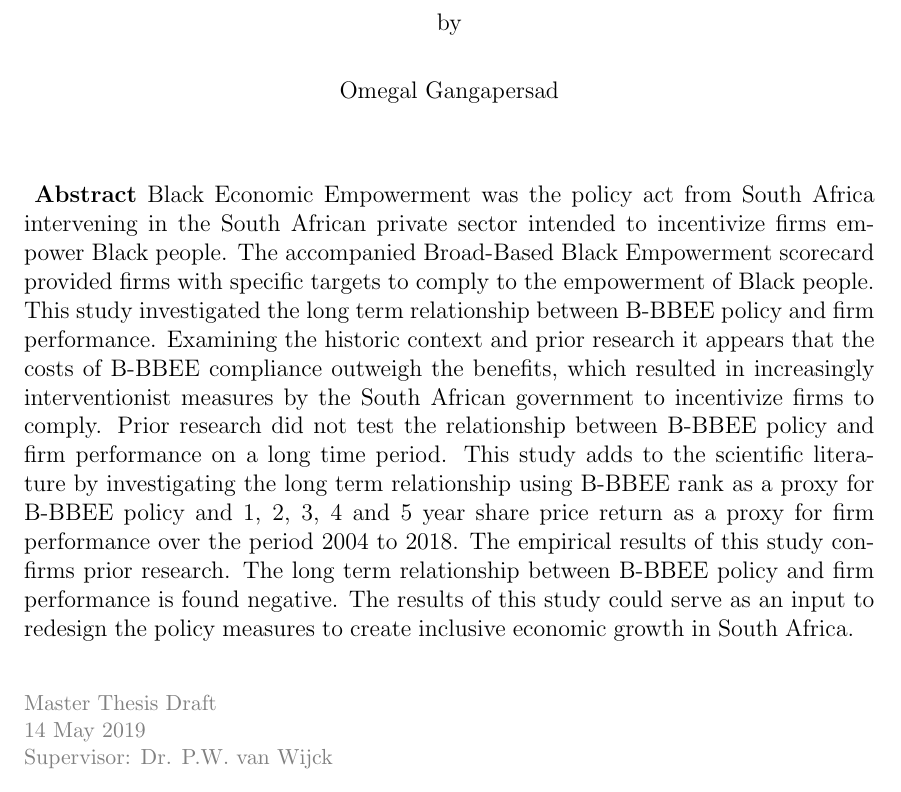
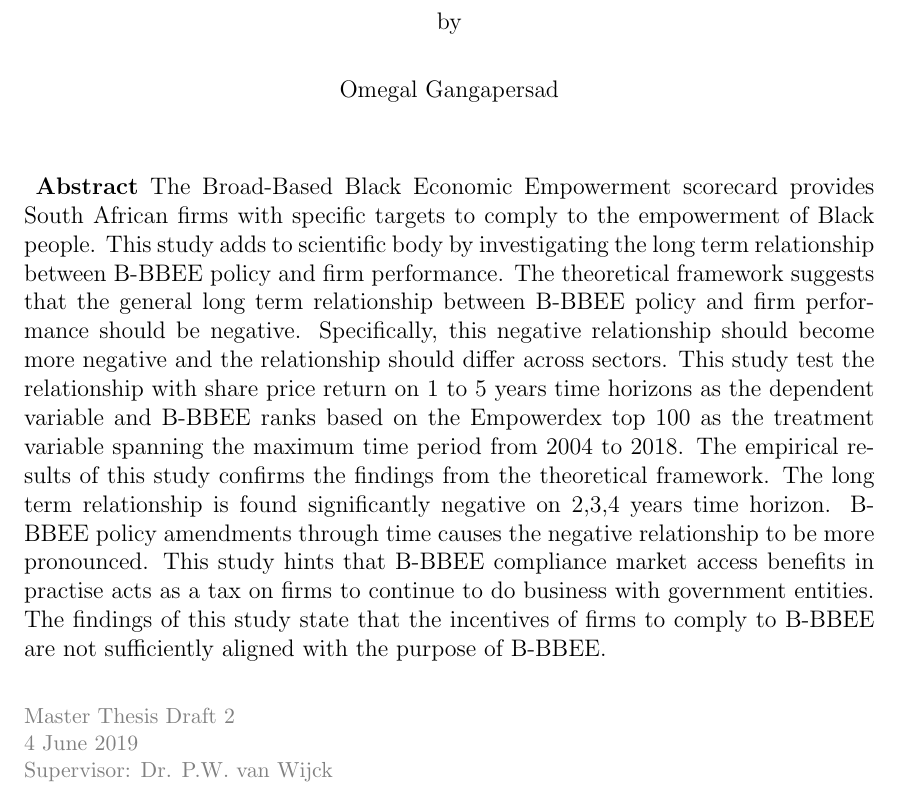
Before and after one commit to OmegalGangapersad/MasterThesis, a LaTeX thesis (LaTeX/main.tex, which reads LaTeX/Sections/Title.tex): part of page 1 of 66, cut so that both start at the same text. Compiled offline with pdfLaTeX; a missing bibliography style is replaced by a similar one.

Commit message:
Update Title.tex

```diff
--- a/LaTeX/Sections/Title.tex
+++ b/LaTeX/Sections/Title.tex
@@ -16,17 +16,20 @@ Master's Programme in Public Adminstration, Economics and Governance
     \end{center}
 
 \noindent{
-\textcolor{black}{{\bf Abstract} Black Economic Empowerment was the policy act from South Africa intervening in the South African private sector intended to incentivize firms empower Black people. The accompanied Broad-Based Black Empowerment scorecard provided firms with specific targets to comply to the empowerment of Black people. This study investigated the long term relationship between B-BBEE policy and  firm performance.
-Examining the historic context and prior research it appears that the costs of B-BBEE compliance outweigh the benefits, which resulted in increasingly interventionist measures by the South African government to incentivize firms to comply. Prior research did not test the relationship between B-BBEE policy and firm performance on a long time period. This study adds to the scientific literature by investigating the long term relationship  using B-BBEE rank as a proxy for B-BBEE policy and 1, 2, 3, 4 and 5 year share price return as a proxy for firm performance over the period 2004 to 2018.
-The empirical results of this study confirms prior research. The long term relationship between B-BBEE policy and firm performance is found negative.  The results of this study could serve as an input to redesign the policy measures to create inclusive economic growth in South Africa.
+\textcolor{black}{{\bf Abstract}
+The Broad-Based Black Economic Empowerment scorecard provides South African firms with specific targets to comply to the empowerment of Black people. This study adds to scientific body by investigating the long term relationship between B-BBEE policy and  firm performance.
+The theoretical framework suggests that the general long term relationship between B-BBEE policy and firm performance should be negative. Specifically, this negative relationship should become more negative and the relationship should differ across sectors.
+This study test the relationship with share price return on 1 to 5 years time horizons as the dependent variable and B-BBEE ranks based on the Empowerdex top 100 as the treatment variable spanning the maximum time period from 2004 to 2018.
+The empirical results of this study confirms the findings from the theoretical framework. The long term relationship is found significantly negative on 2,3,4 years time horizon. B-BBEE policy amendments through time causes the negative relationship to be more pronounced. This study hints that B-BBEE compliance market access benefits in practise acts as a tax on firms to continue to do business with government entities.
+The findings of this study state that the incentives of firms to comply to B-BBEE are not sufficiently aligned with the purpose of B-BBEE.
 }
 }
 \vfill
 \textcolor[rgb]{0.5,0.5,0.5}{
     \begin{flushleft}
     { \small
-    Master Thesis Draft\\
-    14 May 2019 \\
+    Master Thesis Draft 2\\
+    4 June 2019 \\
     Supervisor: Dr. P.W. van Wijck \\
     }
     \end{flushleft}
```
